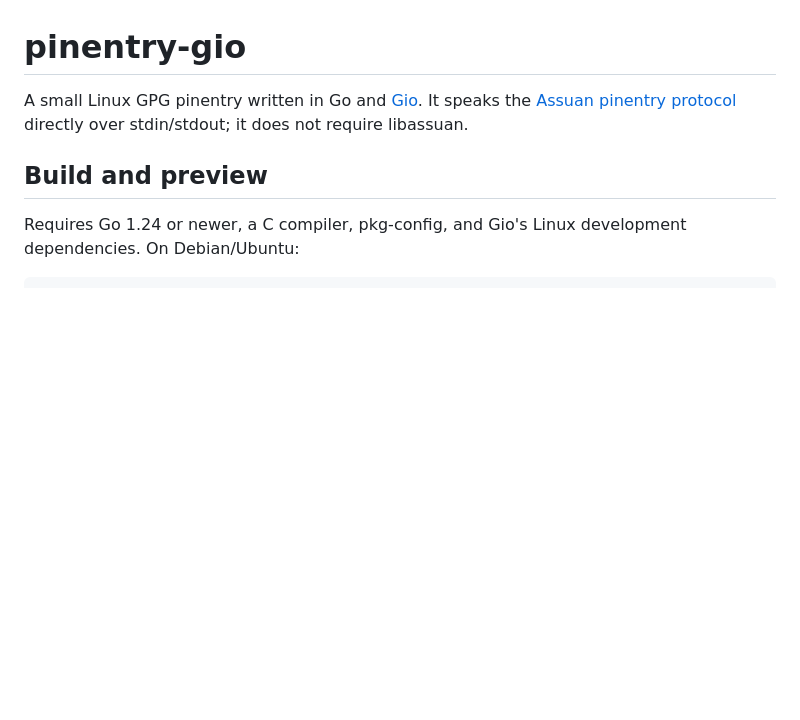
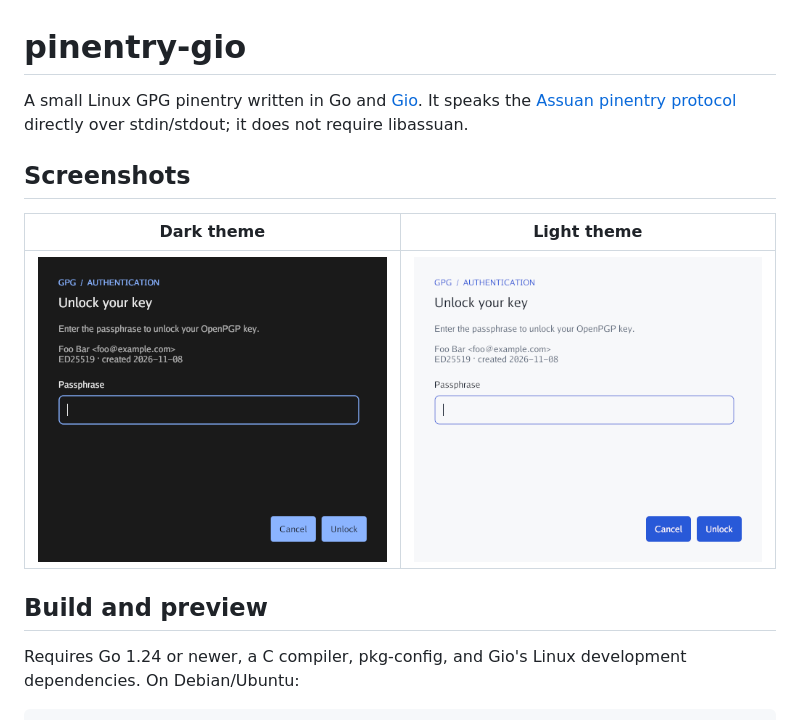
Before and after one commit to qiu-x/pinentry-gio, a Markdown page: README.md, the part around the change. GitHub-like rendering; pictures changed too: doc/screenshots/dark.png (added), doc/screenshots/light.png (added); blank space fills up the shorter version.

Commit message:
Add screenshots

```diff
--- a/README.md
+++ b/README.md
@@ -3,6 +3,12 @@
 A small Linux GPG pinentry written in Go and [Gio](https://gioui.org).
 It speaks the [Assuan pinentry protocol](https://www.gnupg.org/documentation/manuals/pinentry/)
 directly over stdin/stdout; it does not require libassuan.
+
+## Screenshots
+
+| Dark theme | Light theme |
+| --- | --- |
+| ![Pinentry dialog in dark mode](doc/screenshots/dark.png) | ![Pinentry dialog in light mode](doc/screenshots/light.png) |
 
 ## Build and preview
 
```
